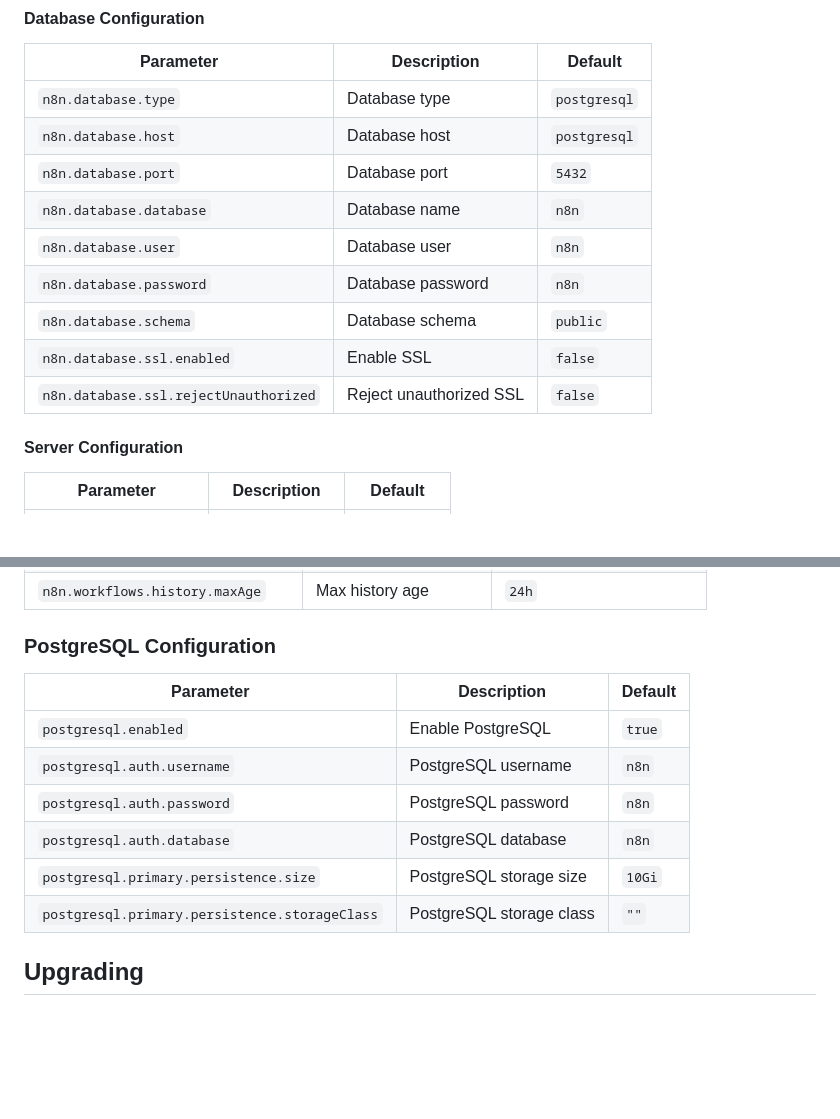
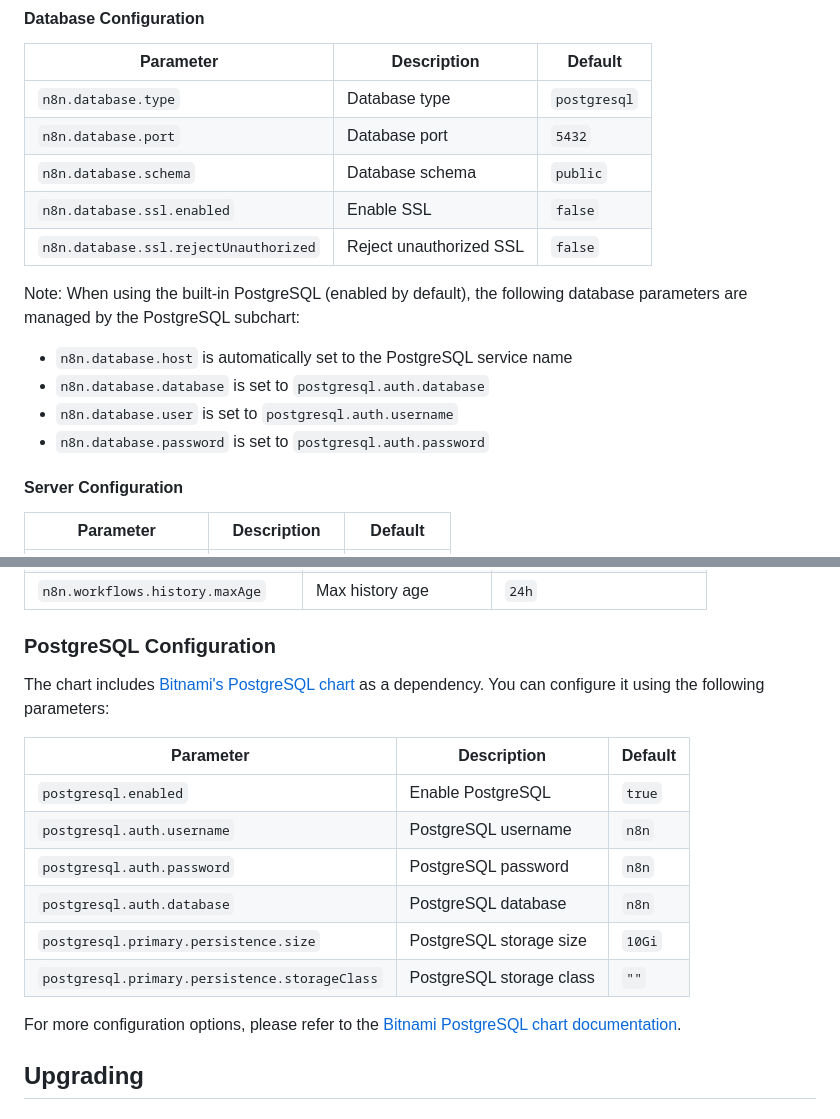
Before and after one commit to mano1233/helm-common, a Markdown page: charts/n8n/README.md, 2 parts joined by grey strips. GitHub-like rendering; blank space fills up the shorter version.

Commit message:
Update README to reflect PostgreSQL changes and add more database configuration details

```diff
--- a/charts/n8n/README.md
+++ b/charts/n8n/README.md
@@ -94,14 +94,16 @@ The following table lists the configurable parameters of the n8n chart and their
 | Parameter | Description | Default |
 |-----------|-------------|---------|
 | `n8n.database.type` | Database type | `postgresql` |
-| `n8n.database.host` | Database host | `postgresql` |
 | `n8n.database.port` | Database port | `5432` |
-| `n8n.database.database` | Database name | `n8n` |
-| `n8n.database.user` | Database user | `n8n` |
-| `n8n.database.password` | Database password | `n8n` |
 | `n8n.database.schema` | Database schema | `public` |
 | `n8n.database.ssl.enabled` | Enable SSL | `false` |
 | `n8n.database.ssl.rejectUnauthorized` | Reject unauthorized SSL | `false` |
+
+Note: When using the built-in PostgreSQL (enabled by default), the following database parameters are managed by the PostgreSQL subchart:
+- `n8n.database.host` is automatically set to the PostgreSQL service name
+- `n8n.database.database` is set to `postgresql.auth.database`
+- `n8n.database.user` is set to `postgresql.auth.username`
+- `n8n.database.password` is set to `postgresql.auth.password`
 
 #### Server Configuration
 
@@ -175,6 +177,8 @@ The following table lists the configurable parameters of the n8n chart and their
 
 ### PostgreSQL Configuration
 
+The chart includes [Bitnami's PostgreSQL chart](https://github.com/bitnami/charts/tree/main/bitnami/postgresql) as a dependency. You can configure it using the following parameters:
+
 | Parameter | Description | Default |
 |-----------|-------------|---------|
 | `postgresql.enabled` | Enable PostgreSQL | `true` |
@@ -183,6 +187,8 @@ The following table lists the configurable parameters of the n8n chart and their
 | `postgresql.auth.database` | PostgreSQL database | `n8n` |
 | `postgresql.primary.persistence.size` | PostgreSQL storage size | `10Gi` |
 | `postgresql.primary.persistence.storageClass` | PostgreSQL storage class | `""` |
+
+For more configuration options, please refer to the [Bitnami PostgreSQL chart documentation](https://github.com/bitnami/charts/tree/main/bitnami/postgresql#parameters).
 
 ## Upgrading
 
```
